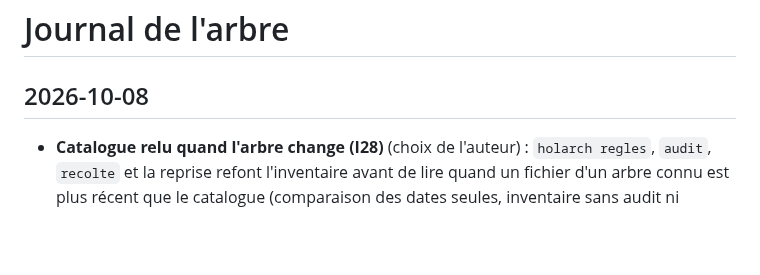
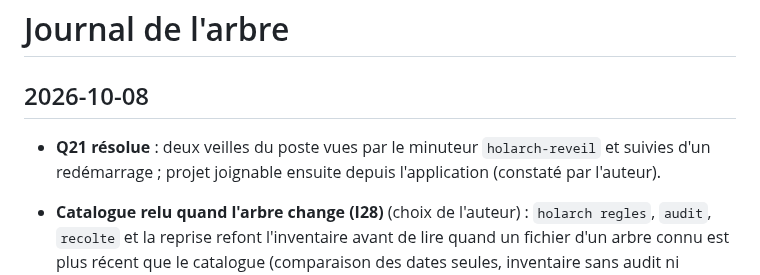
Before and after one commit to Movida/holarch-socle, a Markdown page: arbre/log.md, the part around the change. GitHub-like rendering; blank space fills up the shorter version.

Commit message:
Résoudre Q21 : reprise de l'accès distant après une veille constatée
Co-Authored-By: Claude Opus 5.5 (1M context) <noreply@anthropic.com>

```diff
--- a/arbre/log.md
+++ b/arbre/log.md
@@ -1,6 +1,9 @@
 # Journal de l'arbre
 
 ## 2026-10-08
+
+* **Q21 résolue** : deux veilles du poste vues par le minuteur `holarch-reveil` et suivies d'un redémarrage ; projet
+  joignable ensuite depuis l'application (constaté par l'auteur).
 
 * **Catalogue relu quand l'arbre change (I28)** (choix de l'auteur) : `holarch regles`, `audit`, `recolte` et la reprise
   refont l'inventaire avant de lire quand un fichier d'un arbre connu est plus récent que le catalogue (comparaison
```
Also changed, not shown: arbre/conception/etape-3-regles-projets.md (+2 -1 lines), arbre/questions.md (+1 -1 lines).
